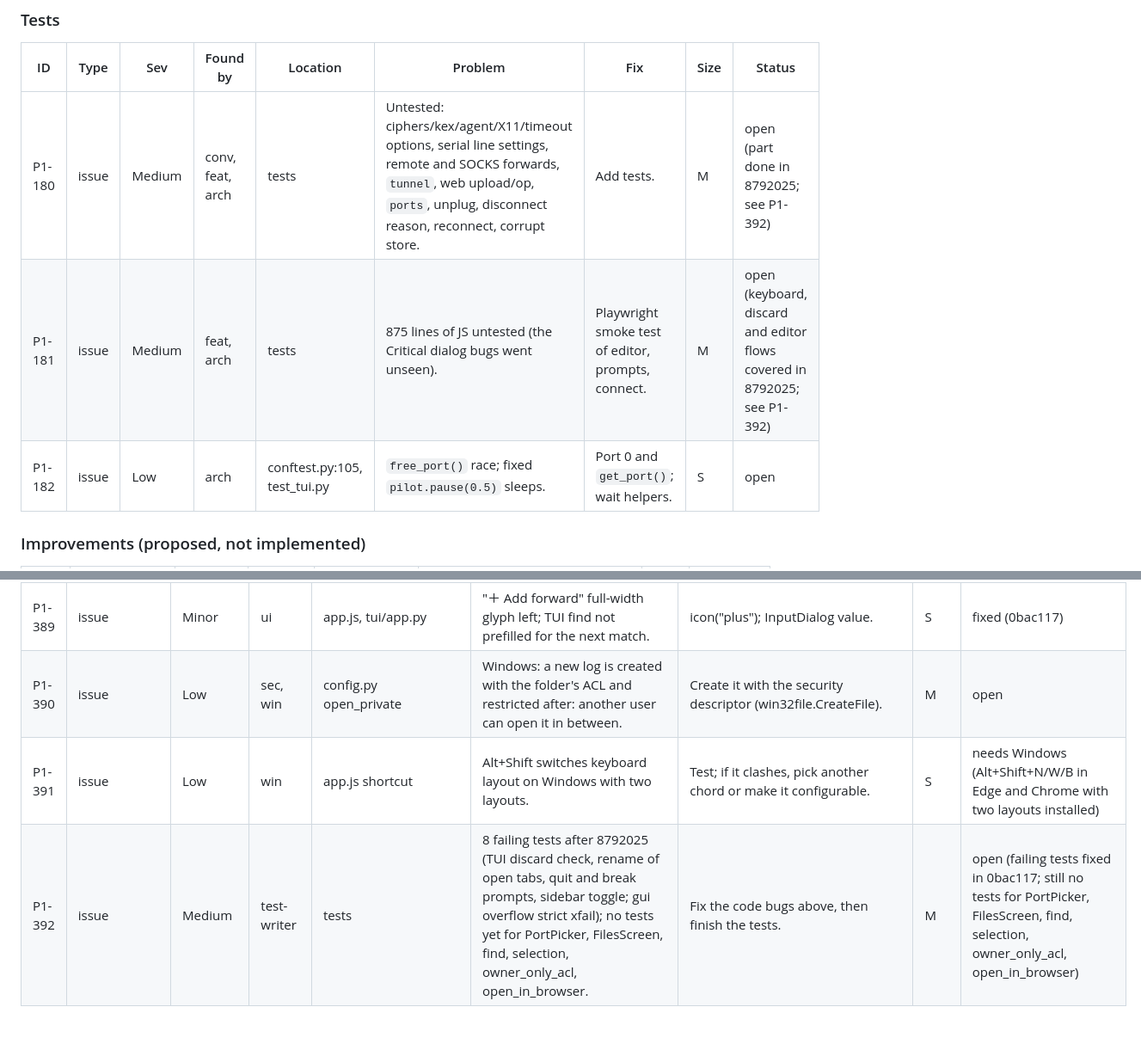
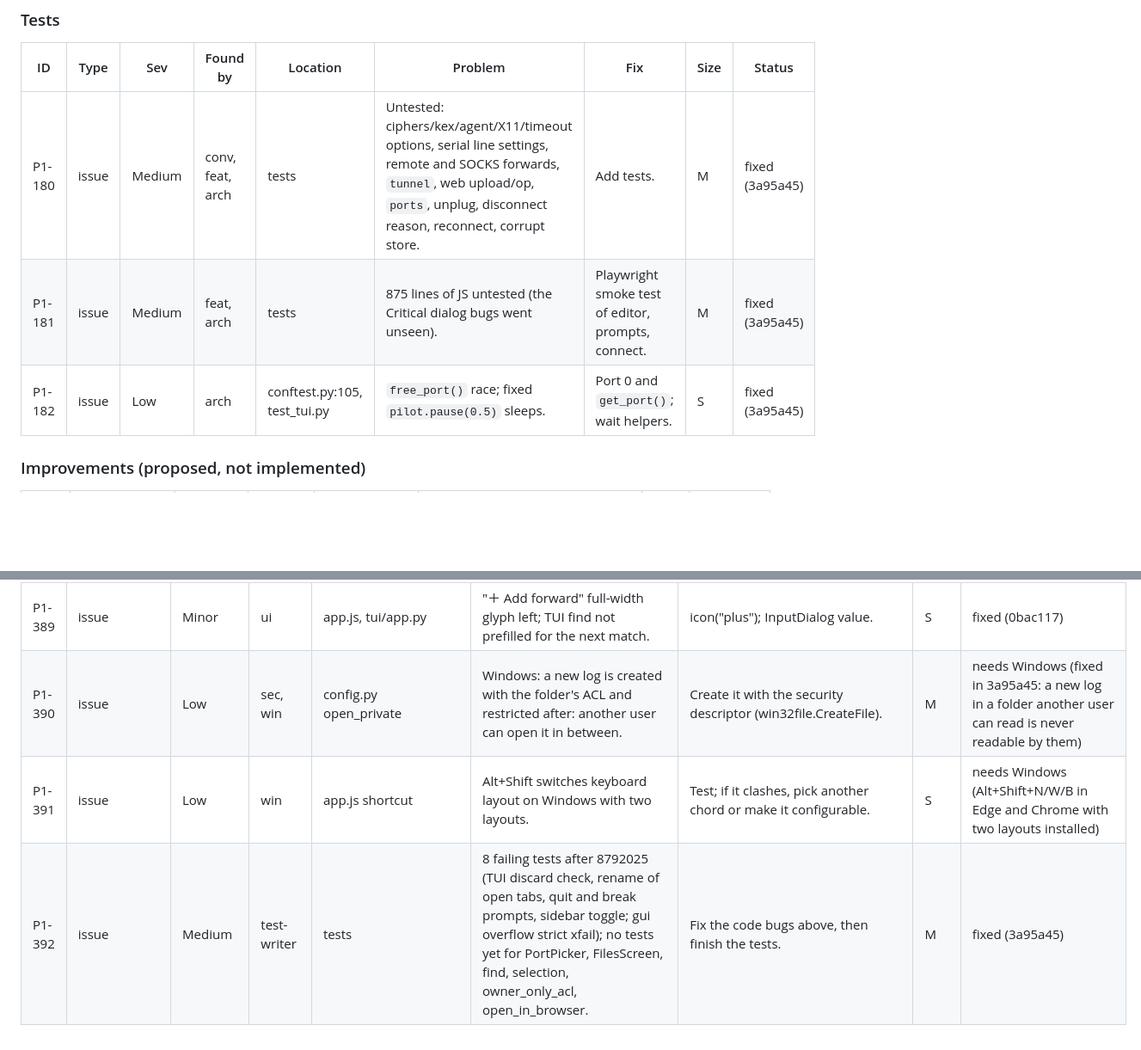
Before and after one commit to xavilach/termdeck, a Markdown page: .claude/review/findings.md, 2 parts joined by grey strips. Shown at 86% size. Drawn GitHub-style; blank space fills up the shorter version.

Commit message:
findings: batch 10 status
Co-Authored-By: Claude Opus 5.5 <noreply@anthropic.com>

```diff
--- a/.claude/review/findings.md
+++ b/.claude/review/findings.md
@@ -222,9 +222,9 @@ PuTTY options are issues, not improvements: REQUIREMENTS.md asks for every PuTTY
 
 | ID | Type | Sev | Found by | Location | Problem | Fix | Size | Status |
 |---|---|---|---|---|---|---|---|---|
-| P1-180 | issue | Medium | conv, feat, arch | tests | Untested: ciphers/kex/agent/X11/timeout options, serial line settings, remote and SOCKS forwards, `tunnel`, web upload/op, `ports`, unplug, disconnect reason, reconnect, corrupt store. | Add tests. | M | open (part done in 8792025; see P1-392) |
-| P1-181 | issue | Medium | feat, arch | tests | 875 lines of JS untested (the Critical dialog bugs went unseen). | Playwright smoke test of editor, prompts, connect. | M | open (keyboard, discard and editor flows covered in 8792025; see P1-392) |
-| P1-182 | issue | Low | arch | conftest.py:105, test_tui.py | `free_port()` race; fixed `pilot.pause(0.5)` sleeps. | Port 0 and `get_port()`; wait helpers. | S | open |
+| P1-180 | issue | Medium | conv, feat, arch | tests | Untested: ciphers/kex/agent/X11/timeout options, serial line settings, remote and SOCKS forwards, `tunnel`, web upload/op, `ports`, unplug, disconnect reason, reconnect, corrupt store. | Add tests. | M | fixed (3a95a45) |
+| P1-181 | issue | Medium | feat, arch | tests | 875 lines of JS untested (the Critical dialog bugs went unseen). | Playwright smoke test of editor, prompts, connect. | M | fixed (3a95a45) |
+| P1-182 | issue | Low | arch | conftest.py:105, test_tui.py | `free_port()` race; fixed `pilot.pause(0.5)` sleeps. | Port 0 and `get_port()`; wait helpers. | S | fixed (3a95a45) |
 
 ### Improvements (proposed, not implemented)
 
@@ -428,6 +428,6 @@ PuTTY options are issues, not improvements: REQUIREMENTS.md asks for every PuTTY
 | P1-387 | issue | Minor | ui, win | gui.py save_size | Maximised state not kept; maximised size saved as the normal size. | Track maximized/restored events; save the state. | S | needs Windows (fixed in 0bac117: maximise, close, reopen: the normal size comes back) |
 | P1-388 | issue | Minor | ui | index.html, app.css | Web quick-connect placeholder cut off; light SSH badge 4.3:1. | Short placeholder with title; darker badge. | S | fixed (0bac117) |
 | P1-389 | issue | Minor | ui | app.js, tui/app.py | "＋ Add forward" full-width glyph left; TUI find not prefilled for the next match. | icon("plus"); InputDialog value. | S | fixed (0bac117) |
-| P1-390 | issue | Low | sec, win | config.py open_private | Windows: a new log is created with the folder's ACL and restricted after: another user can open it in between. | Create it with the security descriptor (win32file.CreateFile). | M | open |
+| P1-390 | issue | Low | sec, win | config.py open_private | Windows: a new log is created with the folder's ACL and restricted after: another user can open it in between. | Create it with the security descriptor (win32file.CreateFile). | M | needs Windows (fixed in 3a95a45: a new log in a folder another user can read is never readable by them) |
 | P1-391 | issue | Low | win | app.js shortcut | Alt+Shift switches keyboard layout on Windows with two layouts. | Test; if it clashes, pick another chord or make it configurable. | S | needs Windows (Alt+Shift+N/W/B in Edge and Chrome with two layouts installed) |
-| P1-392 | issue | Medium | test-writer | tests | 8 failing tests after 8792025 (TUI discard check, rename of open tabs, quit and break prompts, sidebar toggle; gui overflow strict xfail); no tests yet for PortPicker, FilesScreen, find, selection, owner_only_acl, open_in_browser. | Fix the code bugs above, then finish the tests. | M | open (failing tests fixed in 0bac117; still no tests for PortPicker, FilesScreen, find, selection, owner_only_acl, open_in_browser) |
+| P1-392 | issue | Medium | test-writer | tests | 8 failing tests after 8792025 (TUI discard check, rename of open tabs, quit and break prompts, sidebar toggle; gui overflow strict xfail); no tests yet for PortPicker, FilesScreen, find, selection, owner_only_acl, open_in_browser. | Fix the code bugs above, then finish the tests. | M | fixed (3a95a45) |
```
Also changed, not shown: other parts of .claude/review/findings.md (+1 -1 lines).
